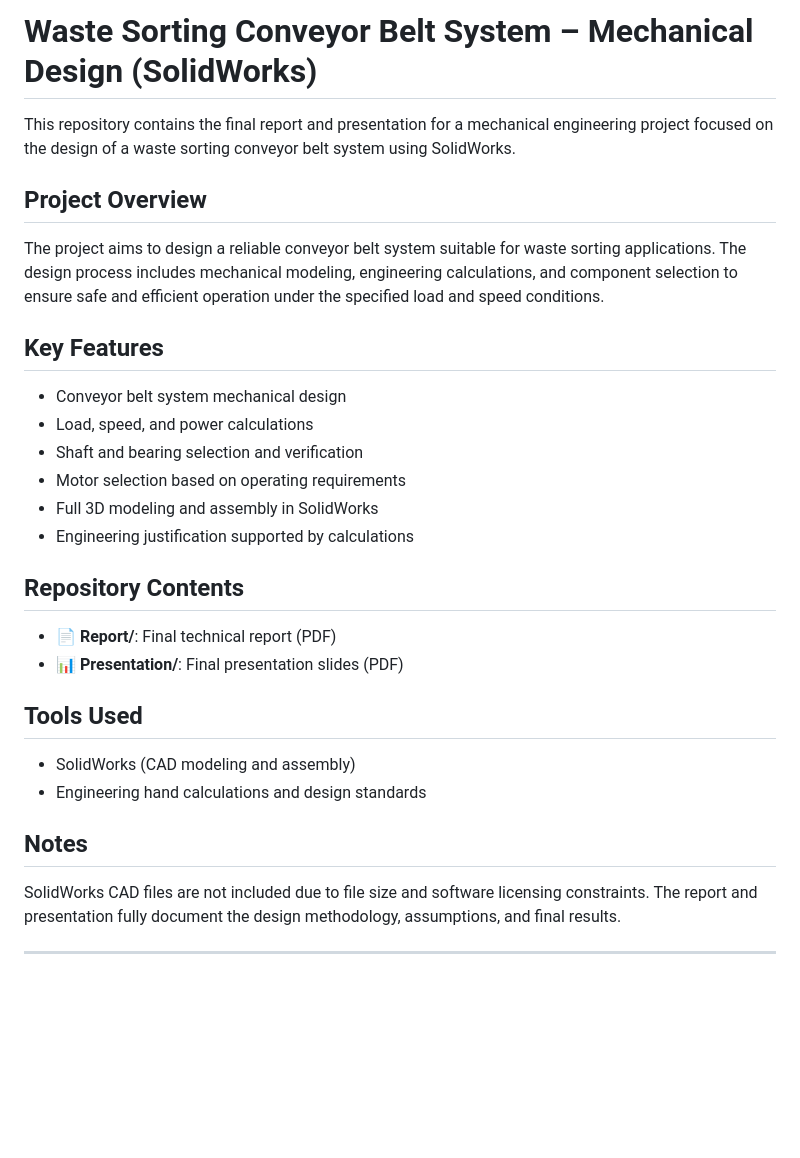
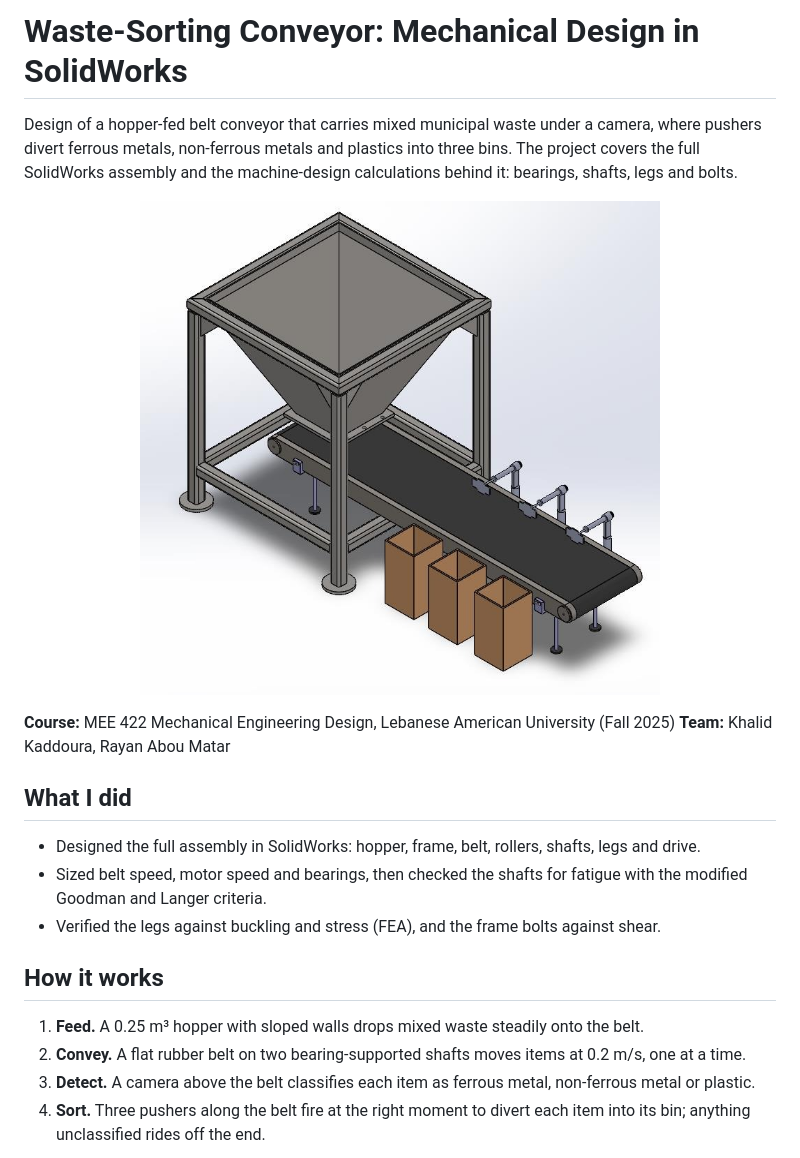
Before and after one commit to khalidKadd1/Waste-Sorting-Conveyor-Belt-System-Design-SolidWorks-, a Markdown page: README.md, the part around one of its changes. Drawn GitHub-style; pictures changed too: media/assembly.jpg (added); blank space fills up the shorter version.

Commit message:
Reorganize into docs/ and media/, rewrite README
Add renders and the leg stress plot, fix the README's folder references,
and summarize the bearing, shaft, leg and bolt calculations in a table.

Co-Authored-By: Claude Opus 5.5 <noreply@anthropic.com>
Claude-Session: https://claude.ai/code/session_01AhPk5ux2Km5DDnEtkYf5G8

```diff
--- a/README.md
+++ b/README.md
@@ -1,35 +1,22 @@
-# Waste Sorting Conveyor Belt System – Mechanical Design (SolidWorks)
+# Waste-Sorting Conveyor: Mechanical Design in SolidWorks
 
-This repository contains the final report and presentation for a mechanical
-engineering project focused on the design of a waste sorting conveyor belt
-system using SolidWorks.
+Design of a hopper-fed belt conveyor that carries mixed municipal waste under a camera, where pushers divert ferrous metals, non-ferrous metals and plastics into three bins. The project covers the full SolidWorks assembly and the machine-design calculations behind it: bearings, shafts, legs and bolts.
 
-## Project Overview
-The project aims to design a reliable conveyor belt system suitable for waste
-sorting applications. The design process includes mechanical modeling,
-engineering calculations, and component selection to ensure safe and efficient
-operation under the specified load and speed conditions.
+<p align="center"><img src="media/assembly.jpg" width="520" alt="SolidWorks assembly: hopper, belt conveyor, pushers and three bins"></p>
 
-## Key Features
-- Conveyor belt system mechanical design
-- Load, speed, and power calculations
-- Shaft and bearing selection and verification
-- Motor selection based on operating requirements
-- Full 3D modeling and assembly in SolidWorks
-- Engineering justification supported by calculations
+**Course:** MEE 422 Mechanical Engineering Design, Lebanese American University (Fall 2025)
+**Team:** Khalid Kaddoura, Rayan Abou Matar
 
-## Repository Contents
-- 📄 **Report/**: Final technical report (PDF)
-- 📊 **Presentation/**: Final presentation slides (PDF)
+## What I did
 
-## Tools Used
-- SolidWorks (CAD modeling and assembly)
-- Engineering hand calculations and design standards
+- Designed the full assembly in SolidWorks: hopper, frame, belt, rollers, shafts, legs and drive.
+- Sized belt speed, motor speed and bearings, then checked the shafts for fatigue with the modified Goodman and Langer criteria.
+- Verified the legs against buckling and stress (FEA), and the frame bolts against shear.
 
-## Notes
-SolidWorks CAD files are not included due to file size and software licensing
-constraints. The report and presentation fully document the design methodology,
-assumptions, and final results.
+## How it works
 
----
+1. **Feed.** A 0.25 m³ hopper with sloped walls drops mixed waste steadily onto the belt.
+2. **Convey.** A flat rubber belt on two bearing-supported shafts moves items at 0.2 m/s, one at a time.
+3. **Detect.** A camera above the belt classifies each item as ferrous metal, non-ferrous metal or plastic.
+4. **Sort.** Three pushers along the belt fire at the right moment to divert each item into its bin; anything unclassified rides off the end.
 
```
Also changed, not shown: other parts of README.md (+33 -1 lines), media/belt-detail.png (added), media/leg-stress.jpg (added), media/sorting-end.jpg (added), 4 other files.
